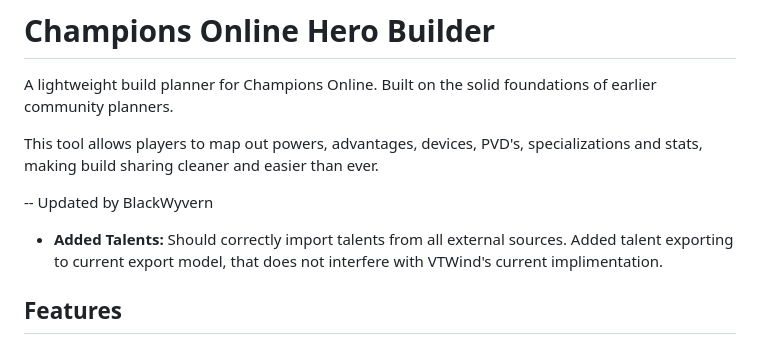
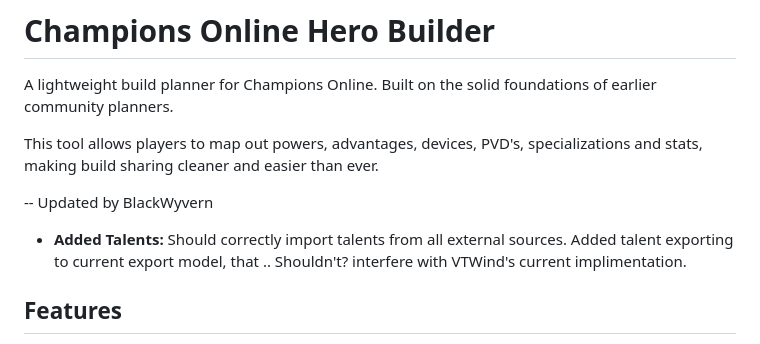
Before and after one commit to BlackWyvern/HeroBuilder, a Markdown page: README.md, the part around the change. GitHub-like rendering.

```diff
--- a/README.md
+++ b/README.md
@@ -5,7 +5,7 @@ A lightweight build planner for Champions Online. Built on the solid foundations
 This tool allows players to map out powers, advantages, devices, PVD's, specializations and stats, making build sharing cleaner and easier than ever.
 
 -- Updated by BlackWyvern
-* **Added Talents:** Should correctly import talents from all external sources. Added talent exporting to current export model, that does not interfere with VTWind's current implimentation.
+* **Added Talents:** Should correctly import talents from all external sources. Added talent exporting to current export model, that .. Shouldn't? interfere with VTWind's current implimentation.
 
 ## Features
 
```
